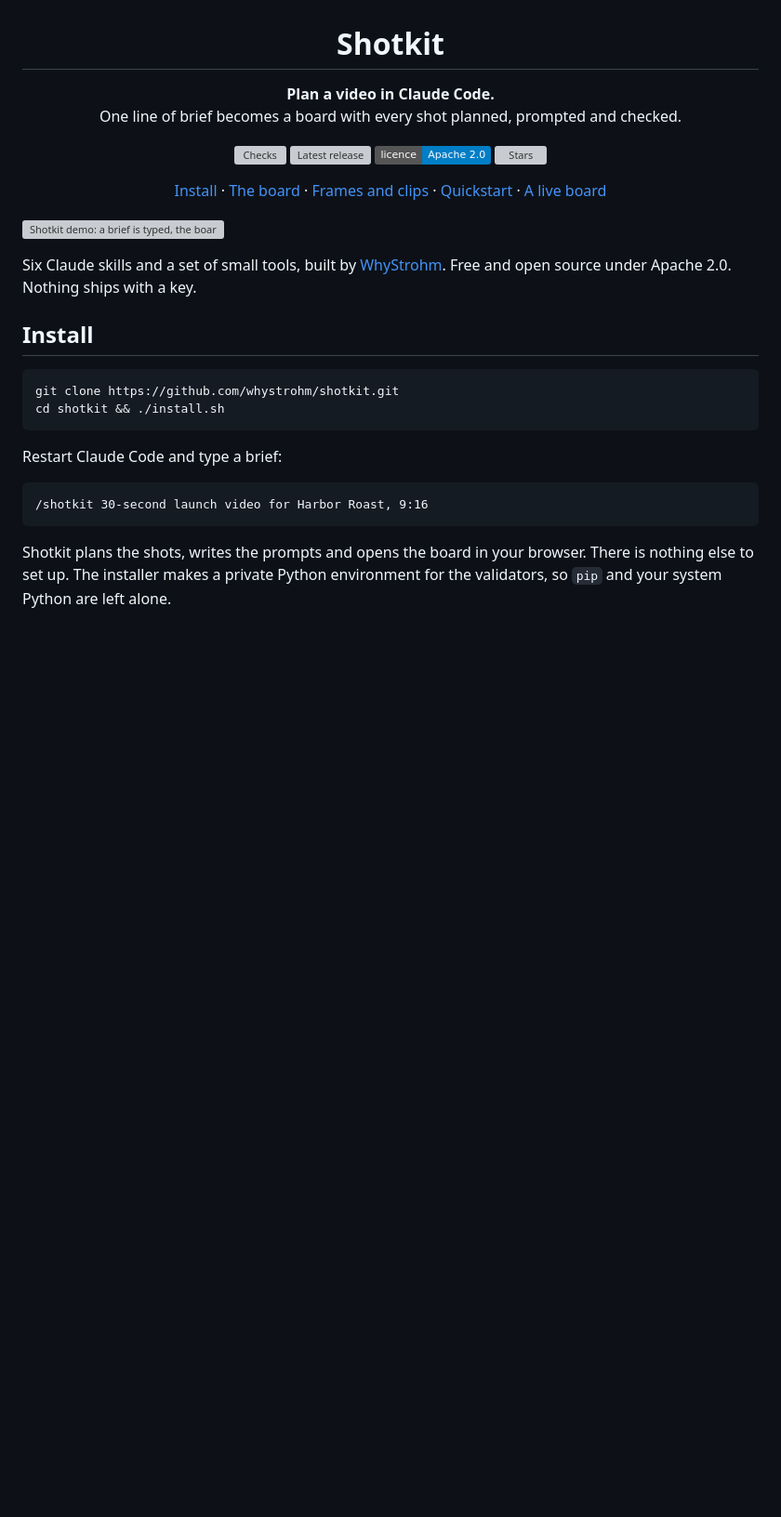
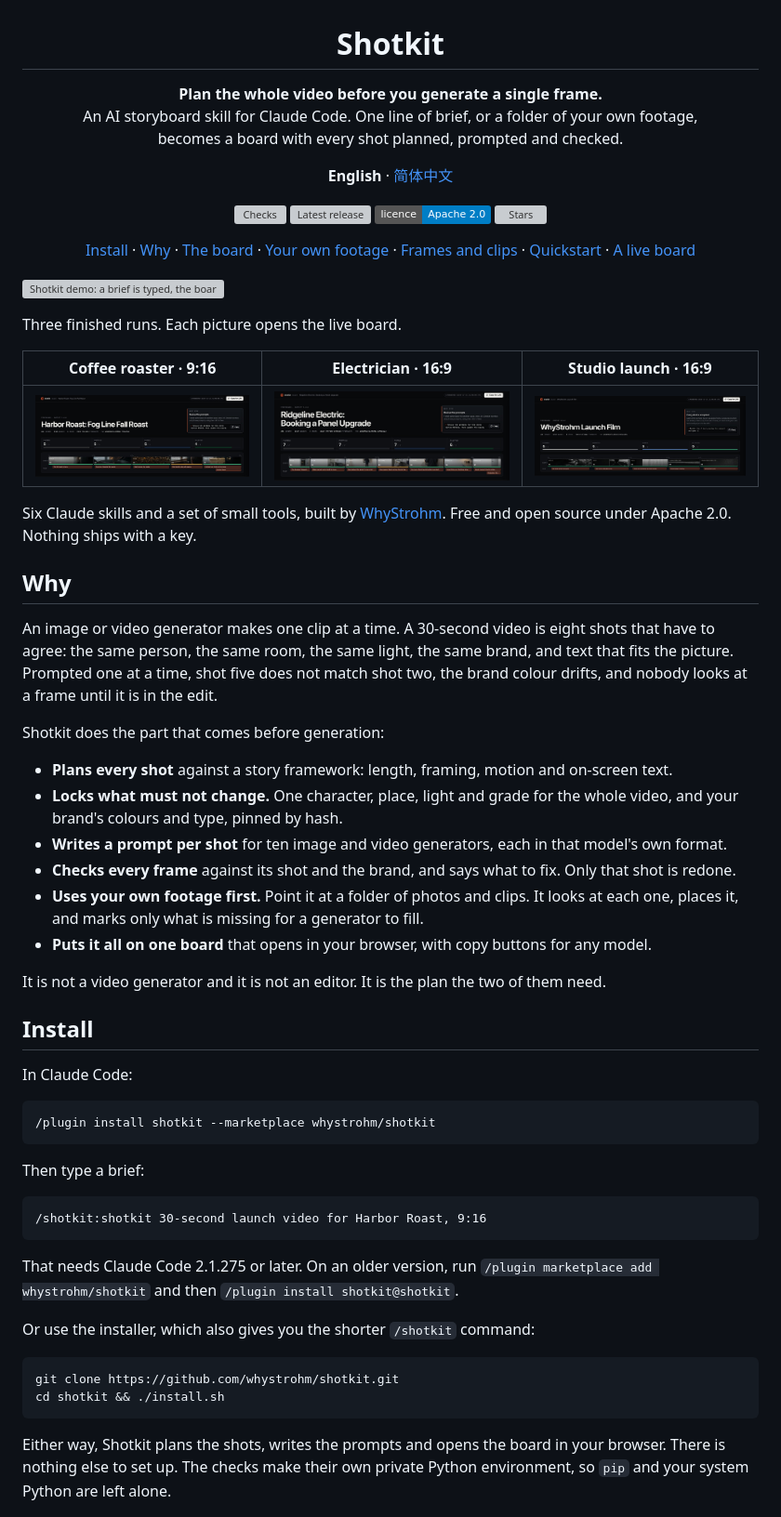
Before and after one commit to whystrohm/shotkit, a Markdown page: README.md, the part around the change. Shown at 93% size. GitHub-like rendering; pictures changed too: docs/images/example-harbor-roast.jpg (added), docs/images/example-ridgeline-electric.jpg (added), docs/images/example-whystrohm-launch.jpg (added); badges without logos; blank space fills up the shorter version; grey boxes are pictures that could not be loaded.

````diff
--- a/README.md
+++ b/README.md
@@ -1,7 +1,10 @@
 <h1 align="center">Shotkit</h1>
 
-<p align="center"><strong>Plan a video in Claude Code.</strong><br>
-One line of brief becomes a board with every shot planned, prompted and checked.</p>
+<p align="center"><strong>Plan the whole video before you generate a single frame.</strong><br>
+An AI storyboard skill for Claude Code. One line of brief, or a folder of your own footage,<br>
+becomes a board with every shot planned, prompted and checked.</p>
+
+<p align="center"><strong>English</strong> · <a href="README.zh-CN.md">简体中文</a></p>
 
 <p align="center">
   <a href="https://github.com/whystrohm/shotkit/actions/workflows/validate-skills.yml"><img alt="Checks" src="https://github.com/whystrohm/shotkit/actions/workflows/validate-skills.yml/badge.svg"></a>
@@ -12,7 +15,9 @@ One line of brief becomes a board with every shot planned, prompted and checked.
 
 <p align="center">
   <a href="#install">Install</a> ·
+  <a href="#why">Why</a> ·
   <a href="#the-board">The board</a> ·
+  <a href="docs/own-media.md">Your own footage</a> ·
   <a href="docs/generate-with-fal.md">Frames and clips</a> ·
   <a href="https://whystrohm.com/shotkit/docs/quickstart">Quickstart</a> ·
   <a href="https://whystrohm.com/shotkit/examples/harbor-roast/board.html">A live board</a>
@@ -20,25 +25,64 @@ One line of brief becomes a board with every shot planned, prompted and checked.
 
 ![Shotkit demo: a brief is typed, the board opens with every shot planned, then prompts, frames and the check on each frame land, one shot is fixed, and real frames from three brands appear with their on-screen text](docs/images/demo.webp)
 
+Three finished runs. Each picture opens the live board.
+
+| Coffee roaster · 9:16 | Electrician · 16:9 | Studio launch · 16:9 |
+|---|---|---|
+| [![The Harbor Roast board](docs/images/example-harbor-roast.jpg)](https://whystrohm.com/shotkit/examples/harbor-roast/board.html) | [![The Ridgeline Electric board](docs/images/example-ridgeline-electric.jpg)](https://whystrohm.com/shotkit/examples/ridgeline-electric/board.html) | [![The WhyStrohm launch board](docs/images/example-whystrohm-launch.jpg)](https://whystrohm.com/shotkit/examples/whystrohm-launch/board.html) |
+
 Six Claude skills and a set of small tools, built by [WhyStrohm](https://whystrohm.com).
 Free and open source under Apache 2.0. Nothing ships with a key.
 
+## Why
+
+An image or video generator makes one clip at a time. A 30-second video is eight shots
+that have to agree: the same person, the same room, the same light, the same brand, and
+text that fits the picture. Prompted one at a time, shot five does not match shot two,
+the brand colour drifts, and nobody looks at a frame until it is in the edit.
+
+Shotkit does the part that comes before generation:
+
+- **Plans every shot** against a story framework: length, framing, motion and on-screen text.
+- **Locks what must not change.** One character, place, light and grade for the whole
+  video, and your brand's colours and type, pinned by hash.
+- **Writes a prompt per shot** for ten image and video generators, each in that model's
+  own format.
+- **Checks every frame** against its shot and the brand, and says what to fix. Only that
+  shot is redone.
+- **Uses your own footage first.** Point it at a folder of photos and clips. It looks at
+  each one, places it, and marks only what is missing for a generator to fill.
+- **Puts it all on one board** that opens in your browser, with copy buttons for any model.
+
+It is not a video generator and it is not an editor. It is the plan the two of them need.
+
 ## Install
+
+In Claude Code:
+
+```
+/plugin install shotkit --marketplace whystrohm/shotkit
+```
+
+Then type a brief:
+
+```
+/shotkit:shotkit 30-second launch video for Harbor Roast, 9:16
+```
+
+That needs Claude Code 2.1.275 or later. On an older version, run
+`/plugin marketplace add whystrohm/shotkit` and then `/plugin install shotkit@shotkit`.
+
+Or use the installer, which also gives you the shorter `/shotkit` command:
 
 ```bash
 git clone https://github.com/whystrohm/shotkit.git
 cd shotkit && ./install.sh
 ```
 
-Restart Claude Code and type a brief:
-
-```
-/shotkit 30-second launch video for Harbor Roast, 9:16
-```
-
-Shotkit plans the shots, writes the prompts and opens the board in your browser. There is
-nothing else to set up. The installer makes a private Python environment for the
-validators, so `pip` and your system Python are left alone.
+Either way, Shotkit plans the shots, writes the prompts and opens the board in your
+browser. There is nothing else to set up. The checks make their own private Python
+environment, so `pip` and your system Python are left alone.
 
 ![The Shotkit board: a timeline, a contact sheet of every shot with its frame and verdict, and the next step](docs/images/board.jpg)
 
````
Also changed, not shown: CHANGELOG.md (+2 -0 lines), README.zh-CN.md (added, +90 -0 lines), skills/shotkit/SKILL.md (+16 -4 lines), .claude-plugin/icon.png (added), 2 other files.
